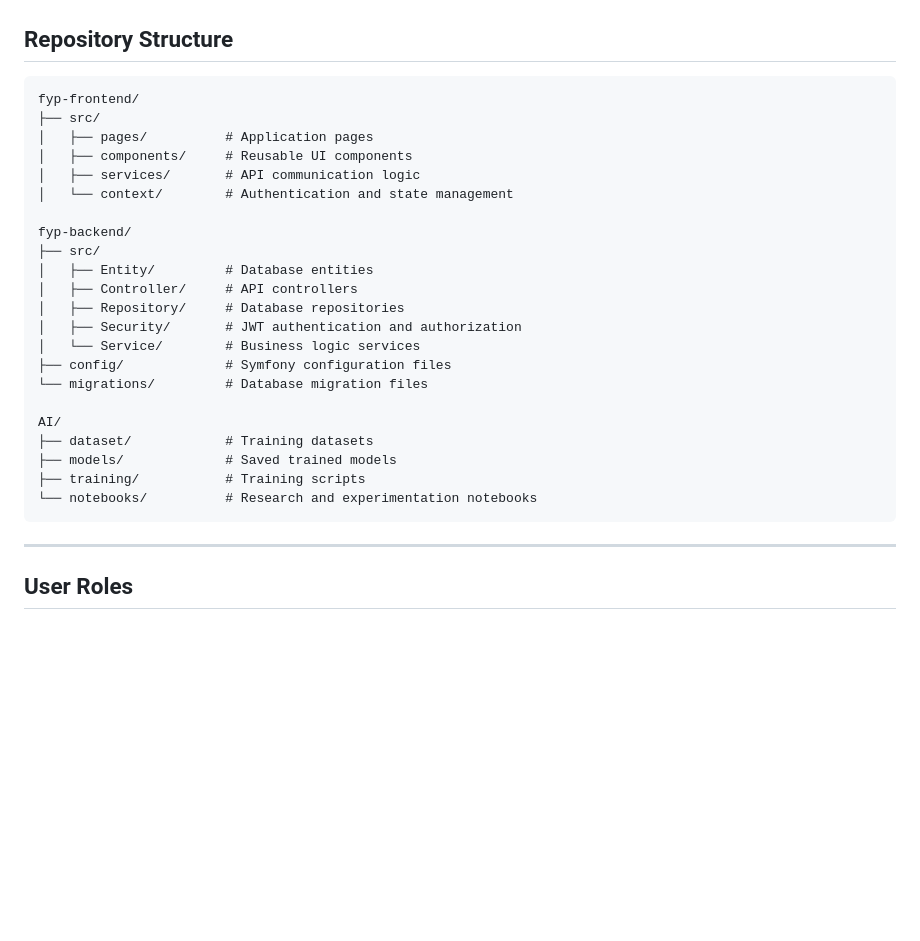
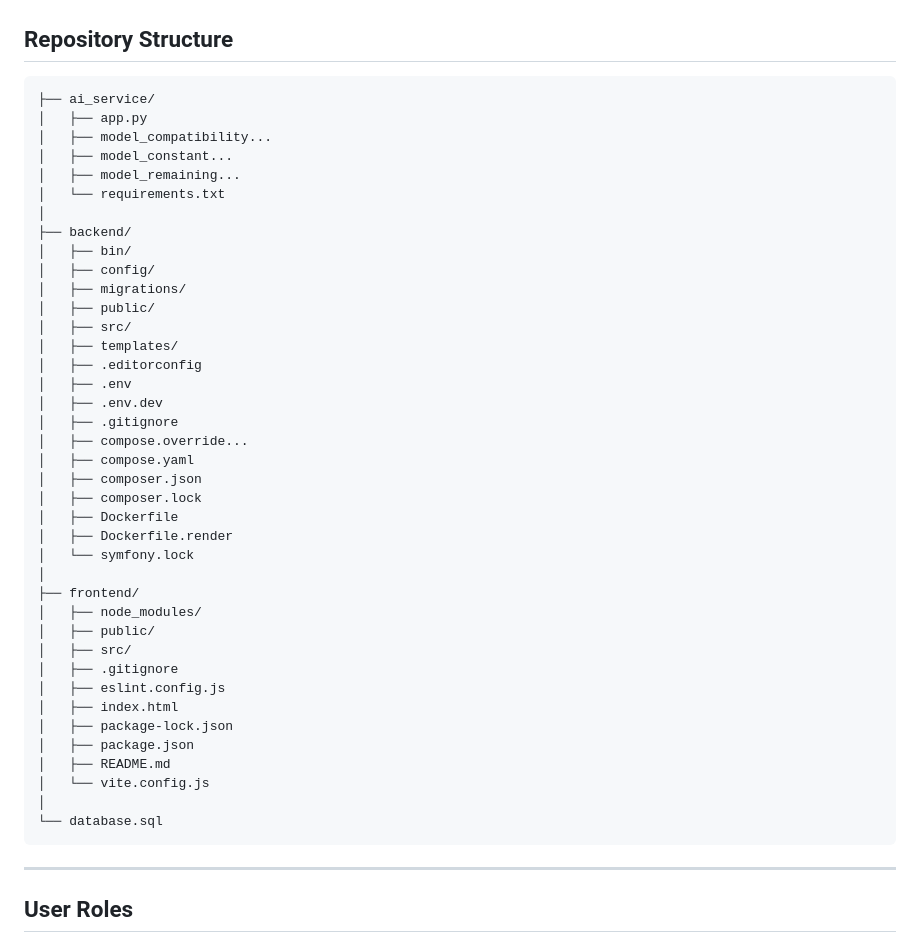
Before and after one commit to jameelnkl/inclusive-web-platform, a Markdown page: README.md, the part around the change. GitHub-like rendering; blank space fills up the shorter version.

Commit message:
Update README to include AI service and backend structure

````diff
--- a/README.md
+++ b/README.md
@@ -88,28 +88,45 @@ User Data + Job Requirements → AI Model → Compatibility Score → Frontend D
 ## Repository Structure
 
 ```
-fyp-frontend/
-├── src/
-│   ├── pages/          # Application pages
-│   ├── components/     # Reusable UI components
-│   ├── services/       # API communication logic
-│   └── context/        # Authentication and state management
-
-fyp-backend/
-├── src/
-│   ├── Entity/         # Database entities
-│   ├── Controller/     # API controllers
-│   ├── Repository/     # Database repositories
-│   ├── Security/       # JWT authentication and authorization
-│   └── Service/        # Business logic services
-├── config/             # Symfony configuration files
-└── migrations/         # Database migration files
-
-AI/
-├── dataset/            # Training datasets
-├── models/             # Saved trained models
-├── training/           # Training scripts
-└── notebooks/          # Research and experimentation notebooks
+├── ai_service/
+│   ├── app.py
+│   ├── model_compatibility...
+│   ├── model_constant...
+│   ├── model_remaining...
+│   └── requirements.txt
+│
+├── backend/
+│   ├── bin/
+│   ├── config/
+│   ├── migrations/
+│   ├── public/
+│   ├── src/
+│   ├── templates/
+│   ├── .editorconfig
+│   ├── .env
+│   ├── .env.dev
+│   ├── .gitignore
+│   ├── compose.override...
+│   ├── compose.yaml
+│   ├── composer.json
+│   ├── composer.lock
+│   ├── Dockerfile
+│   ├── Dockerfile.render
+│   └── symfony.lock
+│
+├── frontend/
+│   ├── node_modules/
+│   ├── public/
+│   ├── src/
+│   ├── .gitignore
+│   ├── eslint.config.js
+│   ├── index.html
+│   ├── package-lock.json
+│   ├── package.json
+│   ├── README.md
+│   └── vite.config.js
+│
+└── database.sql
 ```
 
 ---
````
